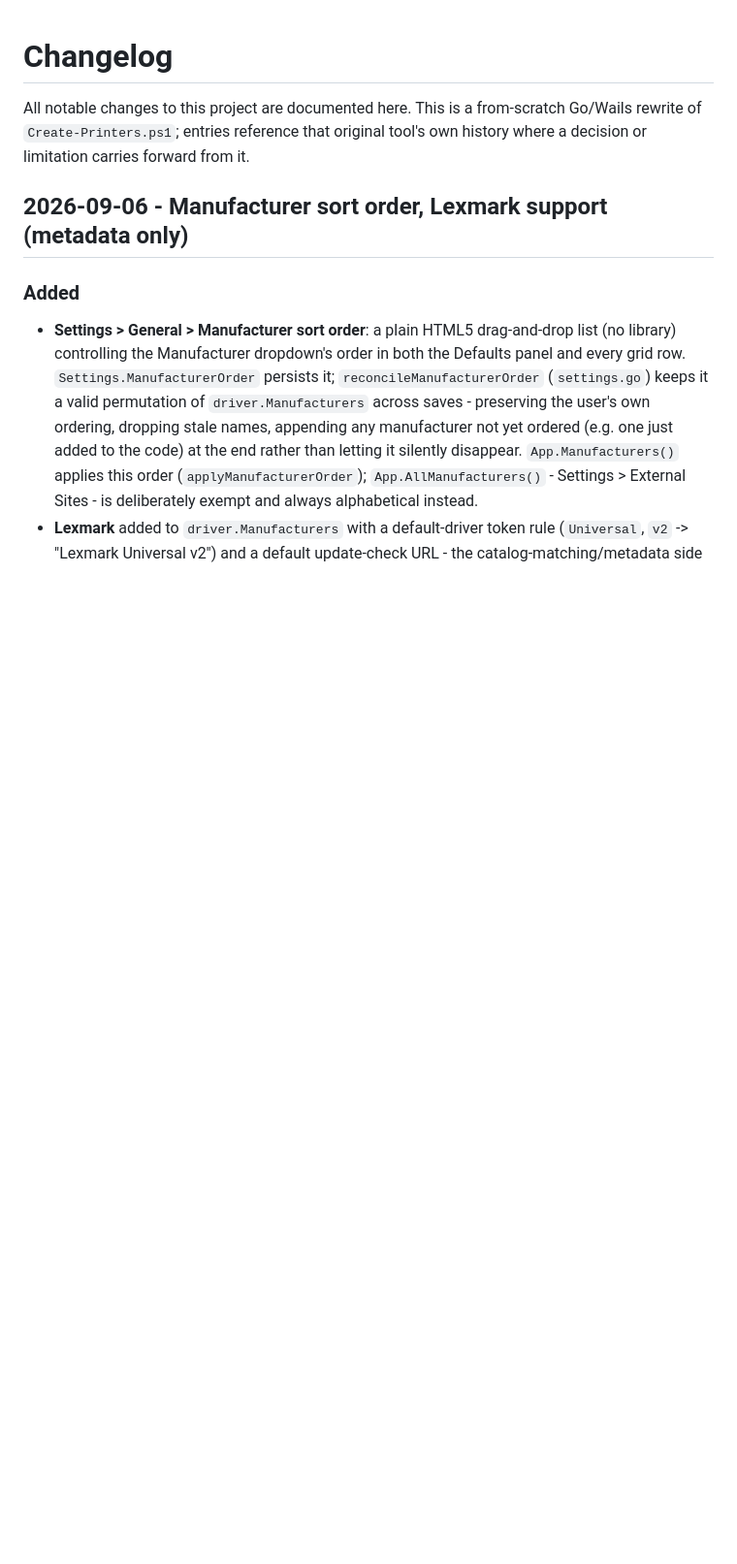
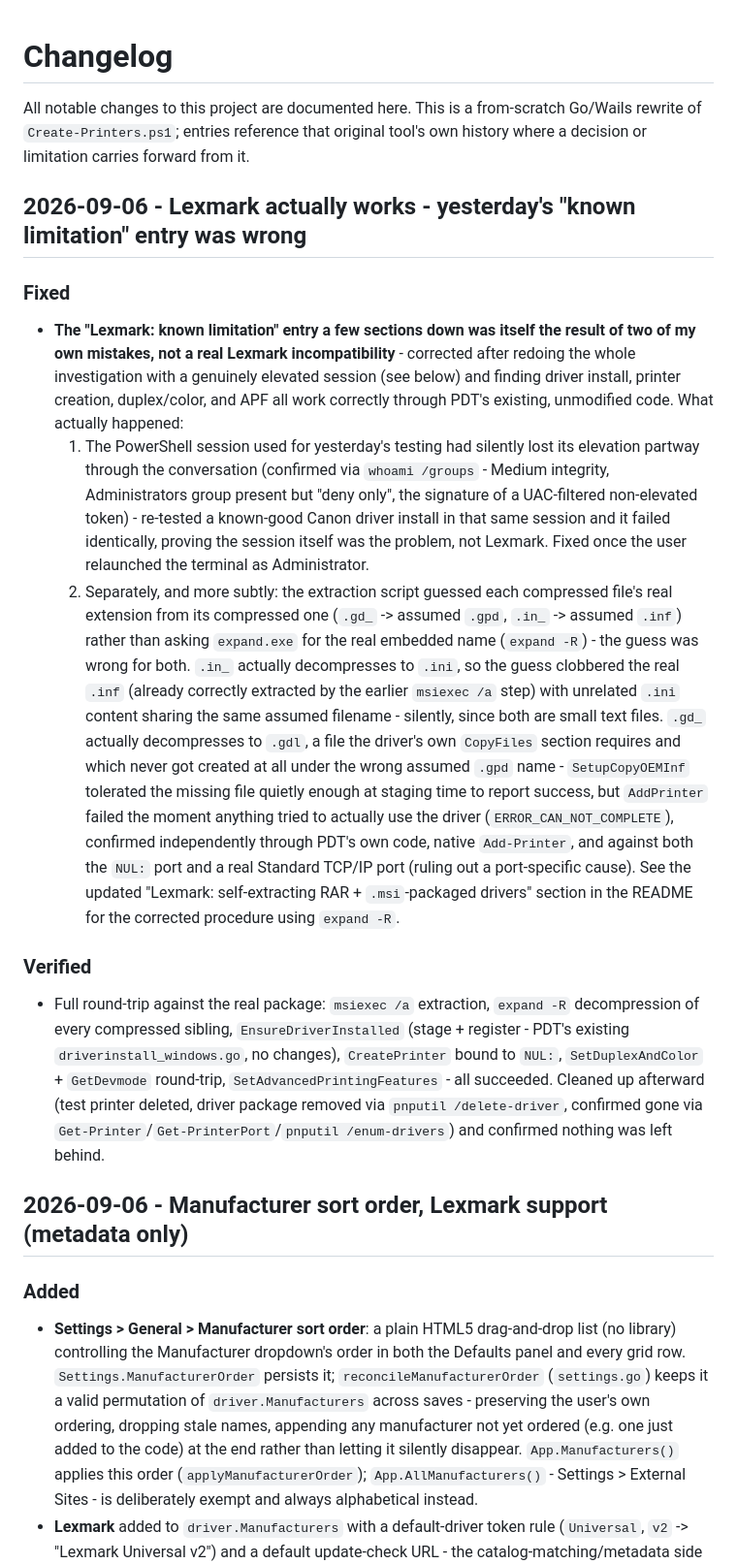
Before and after one commit to keteague/PDT, a Markdown page: CHANGELOG.md, the part around one of its changes. Shown at 97% size. Rendered like a GitHub page; blank space fills up the shorter version.

```diff
--- a/CHANGELOG.md
+++ b/CHANGELOG.md
@@ -3,6 +3,43 @@
 All notable changes to this project are documented here. This is a from-scratch Go/Wails rewrite of
 `Create-Printers.ps1`; entries reference that original tool's own history where a decision or
 limitation carries forward from it.
+
+## 2026-09-06 - Lexmark actually works - yesterday's "known limitation" entry was wrong
+
+### Fixed
+- **The "Lexmark: known limitation" entry a few sections down was itself the result of two of my own
+  mistakes, not a real Lexmark incompatibility** - corrected after redoing the whole investigation
+  with a genuinely elevated session (see below) and finding driver install, printer creation,
+  duplex/color, and APF all work correctly through PDT's existing, unmodified code. What actually
+  happened:
+  1. The PowerShell session used for yesterday's testing had silently lost its elevation partway
+     through the conversation (confirmed via `whoami /groups` - Medium integrity, Administrators
+     group present but "deny only", the signature of a UAC-filtered non-elevated token) - re-tested a
+     known-good Canon driver install in that same session and it failed identically, proving the
+     session itself was the problem, not Lexmark. Fixed once the user relaunched the terminal as
+     Administrator.
+  2. Separately, and more subtly: the extraction script guessed each compressed file's real extension
+     from its compressed one (`.gd_` -> assumed `.gpd`, `.in_` -> assumed `.inf`) rather than asking
+     `expand.exe` for the real embedded name (`expand -R`) - the guess was wrong for both. `.in_`
+     actually decompresses to `.ini`, so the guess clobbered the real `.inf` (already correctly
+     extracted by the earlier `msiexec /a` step) with unrelated `.ini` content sharing the same
+     assumed filename - silently, since both are small text files. `.gd_` actually decompresses to
+     `.gdl`, a file the driver's own `CopyFiles` section requires and which never got created at all
+     under the wrong assumed `.gpd` name - `SetupCopyOEMInf` tolerated the missing file quietly enough
+     at staging time to report success, but `AddPrinter` failed the moment anything tried to actually
+     use the driver (`ERROR_CAN_NOT_COMPLETE`), confirmed independently through PDT's own code,
+     native `Add-Printer`, and against both the `NUL:` port and a real Standard TCP/IP port (ruling
+     out a port-specific cause).
+  See the updated "Lexmark: self-extracting RAR + `.msi`-packaged drivers" section in the README for
+  the corrected procedure using `expand -R`.
+
+### Verified
+- Full round-trip against the real package: `msiexec /a` extraction, `expand -R` decompression of
+  every compressed sibling, `EnsureDriverInstalled` (stage + register - PDT's existing
+  `driverinstall_windows.go`, no changes), `CreatePrinter` bound to `NUL:`, `SetDuplexAndColor` +
+  `GetDevmode` round-trip, `SetAdvancedPrintingFeatures` - all succeeded. Cleaned up afterward
+  (test printer deleted, driver package removed via `pnputil /delete-driver`, confirmed gone via
+  `Get-Printer`/`Get-PrinterPort`/`pnputil /enum-drivers`) and confirmed nothing was left behind.
 
 ## 2026-09-06 - Manufacturer sort order, Lexmark support (metadata only)
 
```
Also changed, not shown: other parts of CHANGELOG.md (+11 -11 lines), README.md (+39 -44 lines).
